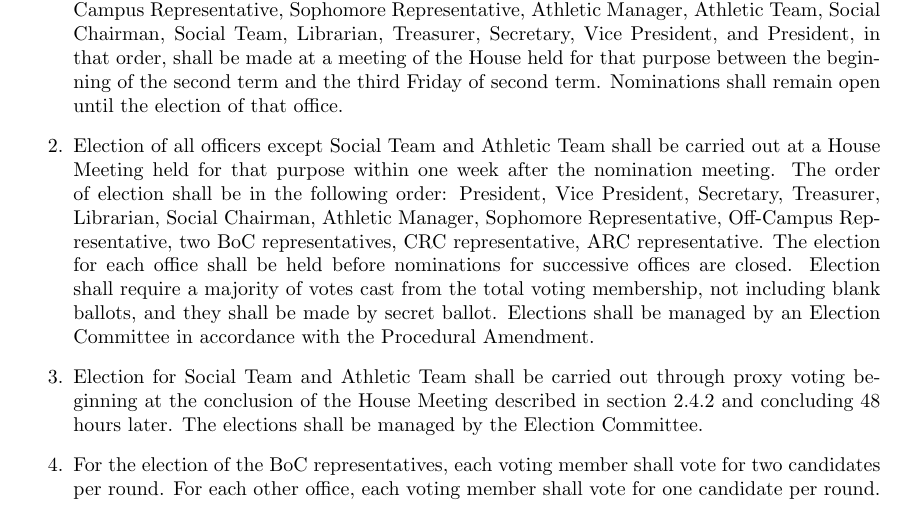
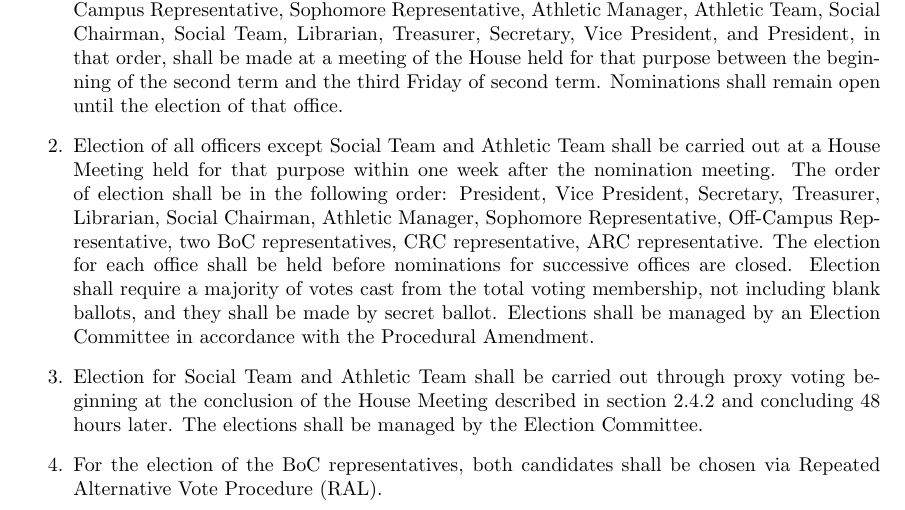
Before and after one commit to VenerableHouse/VenerableConstitution, a LaTeX document (constitution.tex): part of page 4 of 11, cut so that both start at the same text. Compiled offline with pdfLaTeX.

Commit message:
BoC Rep Voting Amendment (Passed on 2/24/16)
Proposed By: Elliot Simon
Endorsed By: Tim Liu, Henry Swanson

Justification:

In past years when we used repeated runoff elections, you voted for one
candidate at a time for all elections except BoC representative. Since
there are two winners, voters voted for their top two candidates who each
received one equivalent vote during that round. Since we switched to an
instant runoff system, this specific distinction for voting for two
candidates is no longer necessary. Voters will rank any number of
candidates for which they have preference and the Election Committee will
follow RAL procedures to select two candidates.

The RAL procedure (repeated alternative vote procedure) works as follows:
each voter creates a preference ranking for some of all candidates. All
votes for each voterÎéÎ÷s top candidate are counted. If any candidate has
a majority of the votes, they are guaranteed one of the elected positions.
If no candidate has a majority, then the candidate with the least votes is
eliminated and their votes are transferred to the ballot's second
preferred candidate if one exists. This process of eliminating the lowest
candidate is repeated until some candidate has a majority of the votes.
Since for BoC representative there are two winners, the election would be
repeated including any eliminated candidates but without the previous
winner in order to determine a second winner (The same ballots are used
for the 'second' election).

This process is identical to running two distinct instant-runoff
elections, is reasonably fast, and has other nice qualities that I
don't care to spell out.

```diff
--- a/constitution.tex
+++ b/constitution.tex
@@ -81,7 +81,7 @@ Each officer shall be a Full Member of the House when elected and during his ter
 \item Nominations for ARC representative, CRC representative, two BoC representatives, Off-Campus Representative, Sophomore Representative, Athletic Manager, Athletic Team, Social Chairman, Social Team, Librarian, Treasurer, Secretary, Vice President, and President, in that order, shall be made at a meeting of the House held for that purpose between the beginning of the second term and the third Friday of second term. Nominations shall remain open until the election of that office.
 \item Election of all officers except Social Team and Athletic Team shall be carried out at a House Meeting held for that purpose within one week after the nomination meeting. The order of election shall be in the following order: President, Vice President, Secretary, Treasurer, Librarian, Social Chairman, Athletic Manager, Sophomore Representative, Off-Campus Representative, two BoC representatives, CRC representative, ARC representative. The election for each office shall be held before nominations for successive offices are closed. Election shall require a majority of votes cast from the total voting membership, not including blank ballots, and they shall be made by secret ballot. Elections shall be managed by an Election Committee in accordance with the Procedural Amendment.
 \item Election for Social Team and Athletic Team shall be carried out through proxy voting beginning at the conclusion of the House Meeting described in section 2.4.2 and concluding 48 hours later. The elections shall be managed by the Election Committee.
-\item For the election of the BoC representatives, each voting member shall vote for two candidates per round. For each other office, each voting member shall vote for one candidate per round.
+\item For the election of the BoC representatives, both candidates shall be chosen via Repeated Alternative Vote Procedure (RAL).
 \item All officers shall be installed at a meeting of the House held not more than one week from their election. The oath of office shall be administered by the retiring president. Each officer shall assume the duties of office immediately upon being installed.
 \item Sign-up lists for appointed offices shall be posted between the first day of Third Term and the third Friday of Third Term. Sign-up lists shall be removed and appointments made by the Executive Committee two weeks thereafter. The term of service for appointed offices shall be the academic year directly following their appointment by the Executive Committee.
 \item Except as stated in Section 2.2, Paragraph 11, if a vacancy in an elected or appointed office occurs, the Executive Committee, or the remaining part thereof, shall select a qualified member of the House to fill the vacancy until the next election or appointment process.
```
Also changed, not shown: constitution.pdf.
